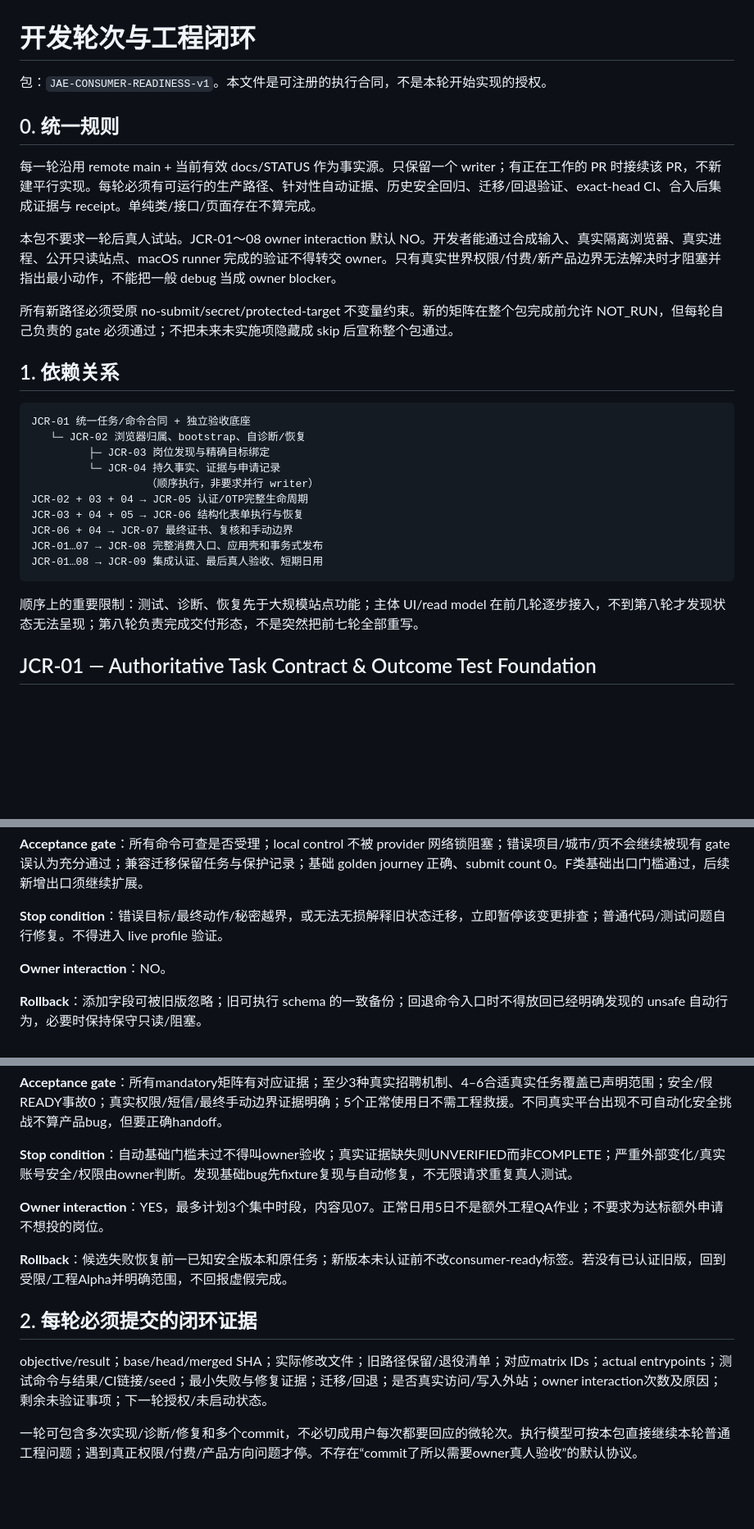
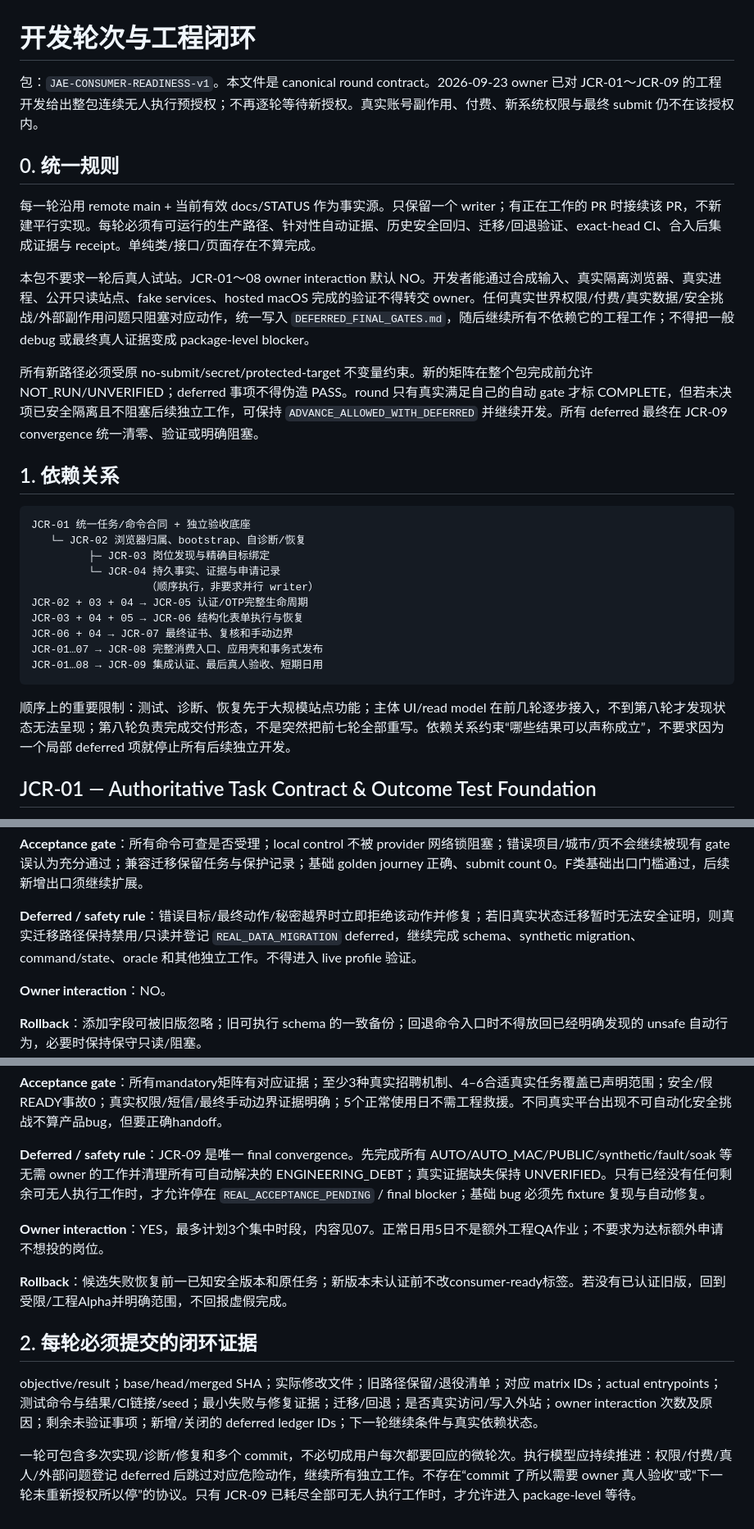
Before and after one commit to haohongfei2001-png/Job-Application-Executor, a Markdown page: docs/consumer-readiness-v1/05_ROUNDS.md, 3 parts joined by grey strips. Shown at 82% size. Drawn GitHub-style; blank space fills up the shorter version.

Commit message:
Move all JCR stop conditions to final convergence

```diff
--- a/docs/consumer-readiness-v1/05_ROUNDS.md
+++ b/docs/consumer-readiness-v1/05_ROUNDS.md
@@ -1,10 +1,10 @@
 <!-- Pro audit text preserved; STATUS.json is authoritative for current execution state. -->
 <section id="05_rounds" class="chapter"><h1 id="05_rounds-开发轮次与工程闭环">开发轮次与工程闭环</h1>
-<p>包：<code>JAE-CONSUMER-READINESS-v1</code>。本文件是可注册的执行合同，不是本轮开始实现的授权。</p>
+<p>包：<code>JAE-CONSUMER-READINESS-v1</code>。本文件是 canonical round contract。2026-09-23 owner 已对 JCR-01～JCR-09 的工程开发给出整包连续无人执行预授权；不再逐轮等待新授权。真实账号副作用、付费、新系统权限与最终 submit 仍不在该授权内。</p>
 <h2 id="05_rounds-0-统一规则">0. 统一规则</h2>
 <p>每一轮沿用 remote main + 当前有效 docs/STATUS 作为事实源。只保留一个 writer；有正在工作的 PR 时接续该 PR，不新建平行实现。每轮必须有可运行的生产路径、针对性自动证据、历史安全回归、迁移/回退验证、exact-head CI、合入后集成证据与 receipt。单纯类/接口/页面存在不算完成。</p>
-<p>本包不要求一轮后真人试站。JCR-01～08 owner interaction 默认 NO。开发者能通过合成输入、真实隔离浏览器、真实进程、公开只读站点、macOS runner 完成的验证不得转交 owner。只有真实世界权限/付费/新产品边界无法解决时才阻塞并指出最小动作，不能把一般 debug 当成 owner blocker。</p>
-<p>所有新路径必须受原 no-submit/secret/protected-target 不变量约束。新的矩阵在整个包完成前允许 NOT_RUN，但每轮自己负责的 gate 必须通过；不把未来未实施项隐藏成 skip 后宣称整个包通过。</p>
+<p>本包不要求一轮后真人试站。JCR-01～08 owner interaction 默认 NO。开发者能通过合成输入、真实隔离浏览器、真实进程、公开只读站点、fake services、hosted macOS 完成的验证不得转交 owner。任何真实世界权限/付费/真实数据/安全挑战/外部副作用问题只阻塞对应动作，统一写入 <code>DEFERRED_FINAL_GATES.md</code>，随后继续所有不依赖它的工程工作；不得把一般 debug 或最终真人证据变成 package-level blocker。</p>
+<p>所有新路径必须受原 no-submit/secret/protected-target 不变量约束。新的矩阵在整个包完成前允许 NOT_RUN/UNVERIFIED；deferred 事项不得伪造 PASS。round 只有真实满足自己的自动 gate 才标 COMPLETE，但若未决项已安全隔离且不阻塞后续独立工作，可保持 <code>ADVANCE_ALLOWED_WITH_DEFERRED</code> 并继续开发。所有 deferred 最终在 JCR-09 convergence 统一清零、验证或明确阻塞。</p>
 <h2 id="05_rounds-1-依赖关系">1. 依赖关系</h2>
 <pre><code class="language-text">JCR-01 统一任务/命令合同 + 独立验收底座
    └─ JCR-02 浏览器归属、bootstrap、自诊断/恢复
@@ -17,7 +17,7 @@ JCR-06 + 04 → JCR-07 最终证书、复核和手动边界
 JCR-01…07 → JCR-08 完整消费入口、应用壳和事务式发布
 JCR-01…08 → JCR-09 集成认证、最后真人验收、短期日用
 </code></pre>
-<p>顺序上的重要限制：测试、诊断、恢复先于大规模站点功能；主体 UI/read model 在前几轮逐步接入，不到第八轮才发现状态无法呈现；第八轮负责完成交付形态，不是突然把前七轮全部重写。</p>
+<p>顺序上的重要限制：测试、诊断、恢复先于大规模站点功能；主体 UI/read model 在前几轮逐步接入，不到第八轮才发现状态无法呈现；第八轮负责完成交付形态，不是突然把前七轮全部重写。依赖关系约束“哪些结果可以声称成立”，不要求因为一个局部 deferred 项就停止所有后续独立开发。</p>
 <h2 id="05_rounds-jcr-01--authoritative-task-contract--outcome-test-foundation">JCR-01 — Authoritative Task Contract &amp; Outcome Test Foundation</h2>
 <p><strong>Objective</strong>：建立可证明的任务/命令模型与独立 oracle，使后续每一项能力都能用真实结果验收，并把已发现的假 READY/错页/错城市反例变成防回归门槛。</p>
 <p><strong>Files/surfaces</strong>：现有 <code>executor/autonomy/{manager,queue,worker,supervisor}.py</code>、<code>executor/models.py</code>、<code>tests/</code>、CI；新增或等价 <code>executor/commands/</code>、<code>executor/tasks/</code>、<code>tests/fixtures/</code>、<code>tests/e2e/</code>、<code>tests/state_machine/</code>、本包 STATUS/receipts。</p>
@@ -31,7 +31,7 @@ JCR-01…08 → JCR-09 集成认证、最后真人验收、短期日用
 </ul>
 <p><strong>Automated tests</strong>：状态序列/非法转移/同一 command 重发/丢响应；A/B任务指代与否定“不要暂停”；模型超时期间 local control；三反例；现有 no-submit/auth/privacy/queue tests；一个经生产 UI 完成的简单合成任务，独立 server oracle。</p>
 <p><strong>Acceptance gate</strong>：所有命令可查是否受理；local control 不被 provider 网络锁阻塞；错误项目/城市/页不会继续被现有 gate 误认为充分通过；兼容迁移保留任务与保护记录；基础 golden journey 正确、submit count 0。F类基础出口门槛通过，后续新增出口须继续扩展。</p>
-<p><strong>Stop condition</strong>：错误目标/最终动作/秘密越界，或无法无损解释旧状态迁移，立即暂停该变更排查；普通代码/测试问题自行修复。不得进入 live profile 验证。</p>
+<p><strong>Deferred / safety rule</strong>：错误目标/最终动作/秘密越界时立即拒绝该动作并修复；若旧真实状态迁移暂时无法安全证明，则真实迁移路径保持禁用/只读并登记 <code>REAL_DATA_MIGRATION</code> deferred，继续完成 schema、synthetic migration、command/state、oracle 和其他独立工作。不得进入 live profile 验证。</p>
 <p><strong>Owner interaction</strong>：NO。</p>
 <p><strong>Rollback</strong>：添加字段可被旧版忽略；旧可执行 schema 的一致备份；回退命令入口时不得放回已经明确发现的 unsafe 自动行为，必要时保持保守只读/阻塞。</p>
 <h2 id="05_rounds-jcr-02--owned-browser-bootstrap--recovery">JCR-02 — Owned Browser, Bootstrap &amp; Recovery</h2>
@@ -134,10 +134,10 @@ JCR-01…08 → JCR-09 集成认证、最后真人验收、短期日用
 <p><strong>Implementation scope</strong>：先自动执行100黄金任务、1000状态序列、关键fault重复、24hsoak、privacy和Mac安装/更新/恢复；公开只读再查站点drift；冻结exact candidate build及platformcontracts；安排最后1–3个owner时段，收集真实兼容性证据；最后短期正常日用。</p>
 <p><strong>Automated tests</strong>：完整矩阵所有AUTO/AUTO_MAC/PUBLIC层；不是只跑某个focusedbrowser test。任何fix后跑受影响全链及历史安全门槛，必要时重签candidate。</p>
 <p><strong>Acceptance gate</strong>：所有mandatory矩阵有对应证据；至少3种真实招聘机制、4–6合适真实任务覆盖已声明范围；安全/假READY事故0；真实权限/短信/最终手动边界证据明确；5个正常使用日不需工程救援。不同真实平台出现不可自动化安全挑战不算产品bug，但要正确handoff。</p>
-<p><strong>Stop condition</strong>：自动基础门槛未过不得叫owner验收；真实证据缺失则UNVERIFIED而非COMPLETE；严重外部变化/真实账号安全/权限由owner判断。发现基础bug先fixture复现与自动修复，不无限请求重复真人测试。</p>
+<p><strong>Deferred / safety rule</strong>：JCR-09 是唯一 final convergence。先完成所有 AUTO/AUTO_MAC/PUBLIC/synthetic/fault/soak 等无需 owner 的工作并清理所有可自动解决的 ENGINEERING_DEBT；真实证据缺失保持 UNVERIFIED。只有已经没有任何剩余可无人执行工作时，才允许停在 <code>REAL_ACCEPTANCE_PENDING</code> / final blocker；基础 bug 必须先 fixture 复现与自动修复。</p>
 <p><strong>Owner interaction</strong>：YES，最多计划3个集中时段，内容见07。正常日用5日不是额外工程QA作业；不要求为达标额外申请不想投的岗位。</p>
 <p><strong>Rollback</strong>：候选失败恢复前一已知安全版本和原任务；新版本未认证前不改consumer-ready标签。若没有已认证旧版，回到受限/工程Alpha并明确范围，不回报虚假完成。</p>
 <h2 id="05_rounds-2-每轮必须提交的闭环证据">2. 每轮必须提交的闭环证据</h2>
-<p>objective/result；base/head/merged SHA；实际修改文件；旧路径保留/退役清单；对应matrix IDs；actual entrypoints；测试命令与结果/CI链接/seed；最小失败与修复证据；迁移/回退；是否真实访问/写入外站；owner interaction次数及原因；剩余未验证事项；下一轮授权/未启动状态。</p>
-<p>一轮可包含多次实现/诊断/修复和多个commit，不必切成用户每次都要回应的微轮次。执行模型可按本包直接继续本轮普通工程问题；遇到真正权限/付费/产品方向问题才停。不存在“commit了所以需要owner真人验收”的默认协议。</p>
+<p>objective/result；base/head/merged SHA；实际修改文件；旧路径保留/退役清单；对应 matrix IDs；actual entrypoints；测试命令与结果/CI链接/seed；最小失败与修复证据；迁移/回退；是否真实访问/写入外站；owner interaction 次数及原因；剩余未验证事项；新增/关闭的 deferred ledger IDs；下一轮继续条件与真实依赖状态。</p>
+<p>一轮可包含多次实现/诊断/修复和多个 commit，不必切成用户每次都要回应的微轮次。执行模型应持续推进：权限/付费/真人/外部问题登记 deferred 后跳过对应危险动作，继续所有独立工作。不存在“commit 了所以需要 owner 真人验收”或“下一轮未重新授权所以停”的协议。只有 JCR-09 已耗尽全部可无人执行工作时，才允许进入 package-level 等待。</p>
 </section>
```
Also changed, not shown: other parts of docs/consumer-readiness-v1/05_ROUNDS.md (+7 -7 lines).
